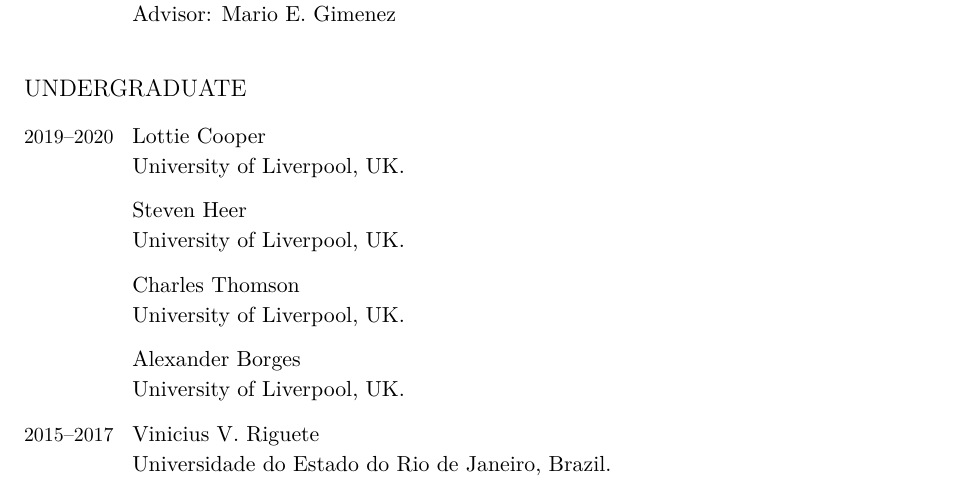
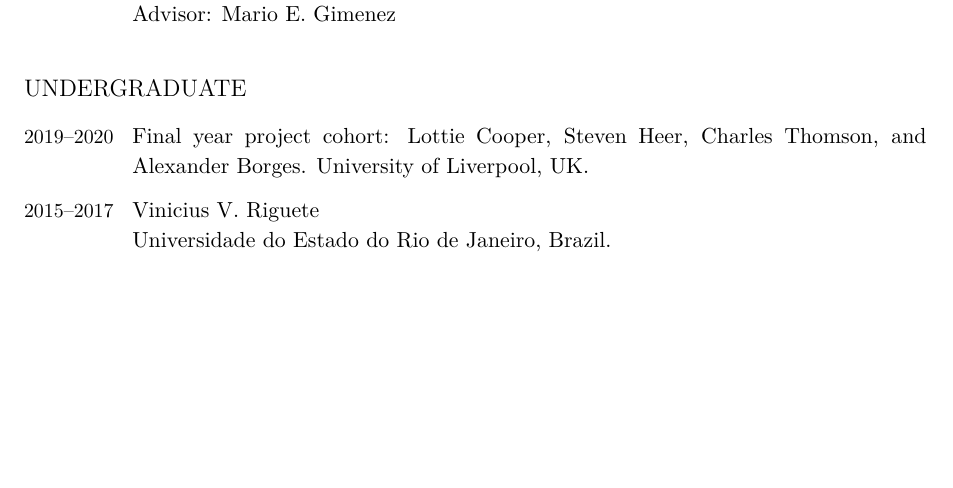
Before and after one commit to leouieda/cv, a LaTeX CV (leonardo_uieda_cv.tex): part of page 6 of 10, cut so that both start at the same text, the shorter picture padded with empty space. Compiled offline with XeLaTeX.

Commit message:
Group together final year project students
I expect to have at least 3 every year in Liverpool so listing them
individually is going to get long.

```diff
--- a/leonardo_uieda_cv.tex
+++ b/leonardo_uieda_cv.tex
@@ -717,23 +717,8 @@
 
 \begin{EntriesTable}
 \Duration{2019}{2020}  &
-    Lottie Cooper
-    \newline
-    \LIV, UK.
-    \\
-    ~ &
-    Steven Heer
-    \newline
-    \LIV, UK.
-    \\
-    ~ &
-    Charles Thomson
-    \newline
-    \LIV, UK.
-    \\
-    ~ &
-    Alexander Borges
-    \newline
+    Final year project cohort:
+    Lottie Cooper, Steven Heer, Charles Thomson, and Alexander Borges.
     \LIV, UK.
     \\
 \Duration{2015}{2017}  &
```
